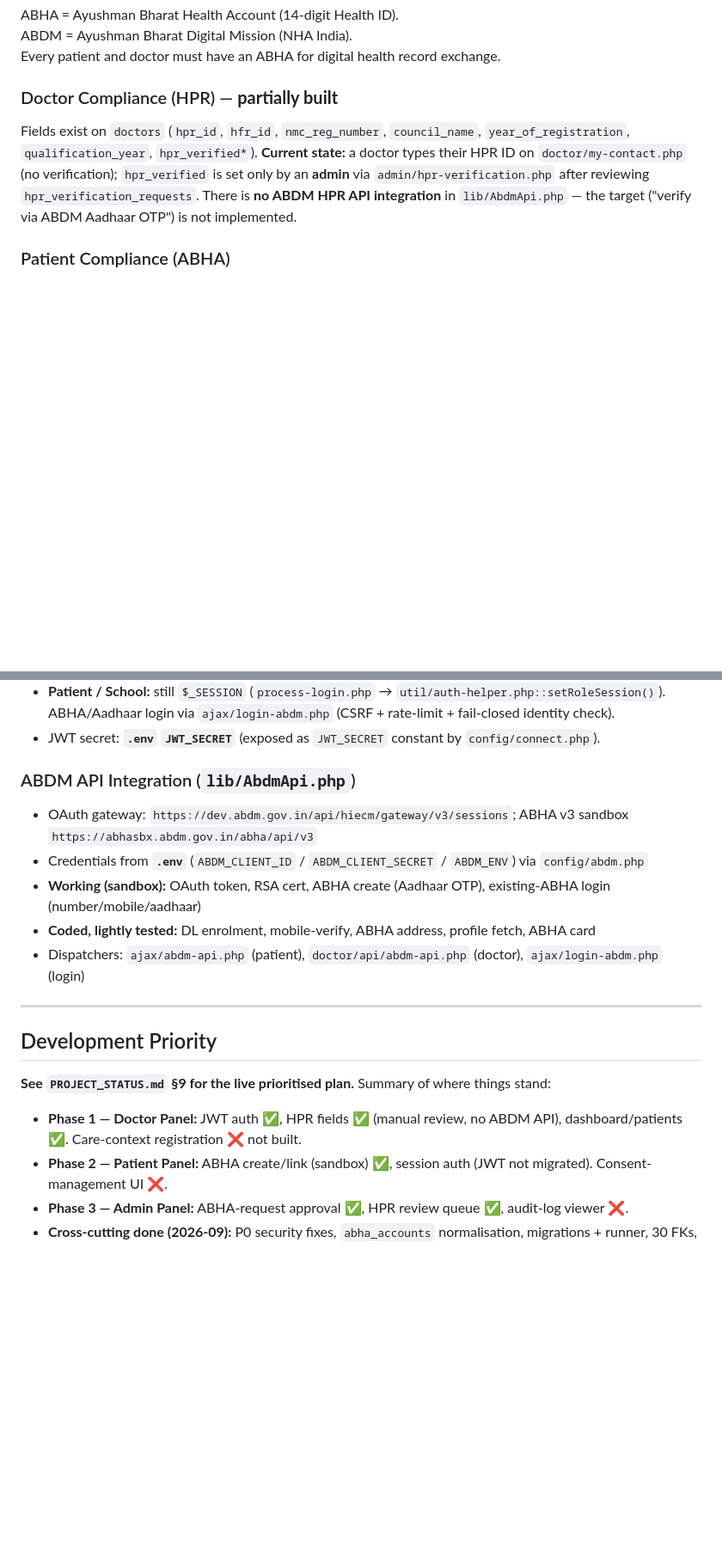
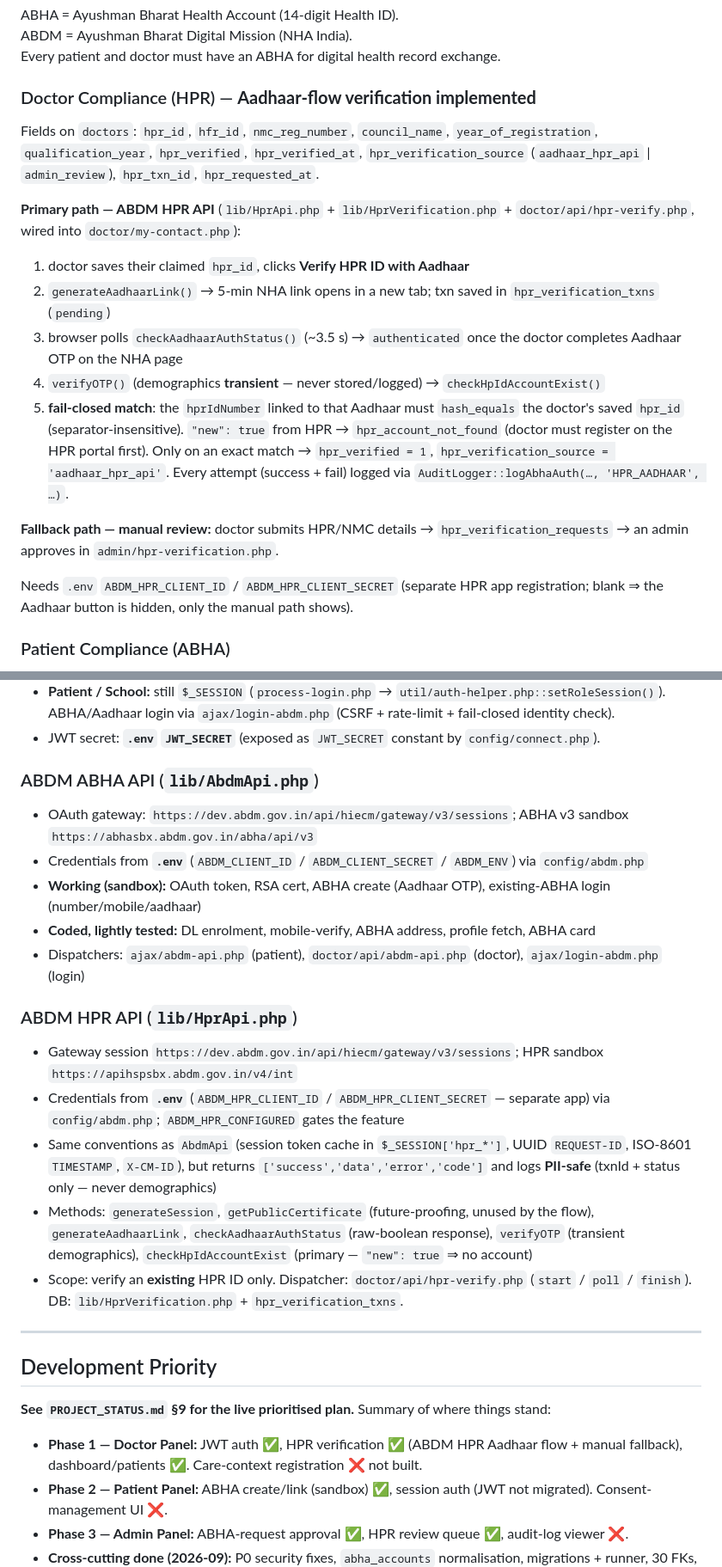
Before and after one commit to nikhilgupta-9/rejuvenate-digital-health, a Markdown page: CLAUDE.md, 2 parts joined by grey strips. Shown at 86% size. Drawn GitHub-style; blank space fills up the shorter version.

Commit message:
docs: sync CLAUDE.md and PROJECT_STATUS.md with completed HPR verification (M2)

```diff
--- a/CLAUDE.md
+++ b/CLAUDE.md
@@ -103,9 +104,21 @@ ABHA = Ayushman Bharat Health Account (14-digit Health ID).
 ABDM = Ayushman Bharat Digital Mission (NHA India).
 Every patient and doctor must have an ABHA for digital health record exchange.
 
-### Doctor Compliance (HPR) — **partially built**
-Fields exist on `doctors` (`hpr_id`, `hfr_id`, `nmc_reg_number`, `council_name`, `year_of_registration`, `qualification_year`, `hpr_verified*`).
-**Current state:** a doctor types their HPR ID on `doctor/my-contact.php` (no verification); `hpr_verified` is set only by an **admin** via `admin/hpr-verification.php` after reviewing `hpr_verification_requests`. There is **no ABDM HPR API integration** in `lib/AbdmApi.php` — the target ("verify via ABDM Aadhaar OTP") is not implemented.
+### Doctor Compliance (HPR) — **Aadhaar-flow verification implemented**
+Fields on `doctors`: `hpr_id`, `hfr_id`, `nmc_reg_number`, `council_name`, `year_of_registration`, `qualification_year`, `hpr_verified`, `hpr_verified_at`, `hpr_verification_source` (`aadhaar_hpr_api` | `admin_review`), `hpr_txn_id`, `hpr_requested_at`.
+
+**Primary path — ABDM HPR API** (`lib/HprApi.php` + `lib/HprVerification.php` + `doctor/api/hpr-verify.php`, wired into `doctor/my-contact.php`):
+
+1. doctor saves their claimed `hpr_id`, clicks **Verify HPR ID with Aadhaar**
+2. `generateAadhaarLink()` → 5-min NHA link opens in a new tab; txn saved in `hpr_verification_txns` (`pending`)
+3. browser polls `checkAadhaarAuthStatus()` (~3.5 s) → `authenticated` once the doctor completes Aadhaar OTP on the NHA page
+4. `verifyOTP()` (demographics **transient** — never stored/logged) → `checkHpIdAccountExist()`
+5. **fail-closed match**: the `hprIdNumber` linked to that Aadhaar must `hash_equals` the doctor's saved `hpr_id` (separator-insensitive). `"new": true` from HPR → `hpr_account_not_found` (doctor must register on the HPR portal first). Only on an exact match → `hpr_verified = 1`, `hpr_verification_source = 'aadhaar_hpr_api'`.
+   Every attempt (success + fail) logged via `AuditLogger::logAbhaAuth(…, 'HPR_AADHAAR', …)`.
+
+**Fallback path — manual review:** doctor submits HPR/NMC details → `hpr_verification_requests` → an admin approves in `admin/hpr-verification.php`.
+
+Needs `.env` `ABDM_HPR_CLIENT_ID` / `ABDM_HPR_CLIENT_SECRET` (separate HPR app registration; blank ⇒ the Aadhaar button is hidden, only the manual path shows).
 
 ### Patient Compliance (ABHA)
 - `abha_number` — 14-digit, format `XX-XXXX-XXXX-XXXX` — stored in **`abha_accounts.abha_number`**
@@ -119,12 +132,19 @@ Fields exist on `doctors` (`hpr_id`, `hfr_id`, `nmc_reg_number`, `council_name`,
 - **Patient / School:** still `$_SESSION` (`process-login.php` → `util/auth-helper.php::setRoleSession()`). ABHA/Aadhaar login via `ajax/login-abdm.php` (CSRF + rate-limit + fail-closed identity check).
 - JWT secret: **`.env` `JWT_SECRET`** (exposed as `JWT_SECRET` constant by `config/connect.php`).
 
-### ABDM API Integration (`lib/AbdmApi.php`)
+### ABDM ABHA API (`lib/AbdmApi.php`)
 - OAuth gateway: `https://dev.abdm.gov.in/api/hiecm/gateway/v3/sessions`; ABHA v3 sandbox `https://abhasbx.abdm.gov.in/abha/api/v3`
 - Credentials from **`.env`** (`ABDM_CLIENT_ID` / `ABDM_CLIENT_SECRET` / `ABDM_ENV`) via `config/abdm.php`
 - **Working (sandbox):** OAuth token, RSA cert, ABHA create (Aadhaar OTP), existing-ABHA login (number/mobile/aadhaar)
 - **Coded, lightly tested:** DL enrolment, mobile-verify, ABHA address, profile fetch, ABHA card
 - Dispatchers: `ajax/abdm-api.php` (patient), `doctor/api/abdm-api.php` (doctor), `ajax/login-abdm.php` (login)
+
+### ABDM HPR API (`lib/HprApi.php`)
+- Gateway session `https://dev.abdm.gov.in/api/hiecm/gateway/v3/sessions`; HPR sandbox `https://apihspsbx.abdm.gov.in/v4/int`
+- Credentials from **`.env`** (`ABDM_HPR_CLIENT_ID` / `ABDM_HPR_CLIENT_SECRET` — separate app) via `config/abdm.php`; `ABDM_HPR_CONFIGURED` gates the feature
+- Same conventions as `AbdmApi` (session token cache in `$_SESSION['hpr_*']`, UUID `REQUEST-ID`, ISO-8601 `TIMESTAMP`, `X-CM-ID`), but returns `['success','data','error','code']` and logs **PII-safe** (txnId + status only — never demographics)
+- Methods: `generateSession`, `getPublicCertificate` (future-proofing, unused by the flow), `generateAadhaarLink`, `checkAadhaarAuthStatus` (raw-boolean response), `verifyOTP` (transient demographics), `checkHpIdAccountExist` (primary — `"new": true` ⇒ no account)
+- Scope: verify an **existing** HPR ID only. Dispatcher: `doctor/api/hpr-verify.php` (`start` / `poll` / `finish`). DB: `lib/HprVerification.php` + `hpr_verification_txns`.
 
 ---
 
@@ -132,7 +152,7 @@ Fields exist on `doctors` (`hpr_id`, `hfr_id`, `nmc_reg_number`, `council_name`,
 
 **See `PROJECT_STATUS.md` §9 for the live prioritised plan.** Summary of where things stand:
 
-- **Phase 1 — Doctor Panel:** JWT auth ✅, HPR fields ✅ (manual review, no ABDM API), dashboard/patients ✅. Care-context registration ❌ not built.
+- **Phase 1 — Doctor Panel:** JWT auth ✅, HPR verification ✅ (ABDM HPR Aadhaar flow + manual fallback), dashboard/patients ✅. Care-context registration ❌ not built.
 - **Phase 2 — Patient Panel:** ABHA create/link (sandbox) ✅, session auth (JWT not migrated). Consent-management UI ❌.
 - **Phase 3 — Admin Panel:** ABHA-request approval ✅, HPR review queue ✅, audit-log viewer ❌.
 - **Cross-cutting done (2026-09):** P0 security fixes, `abha_accounts` normalisation, migrations + runner, 30 FKs, `utf8mb4`.
```
Also changed, not shown: other parts of CLAUDE.md (+3 -2 lines), PROJECT_STATUS.md (+17 -7 lines).
